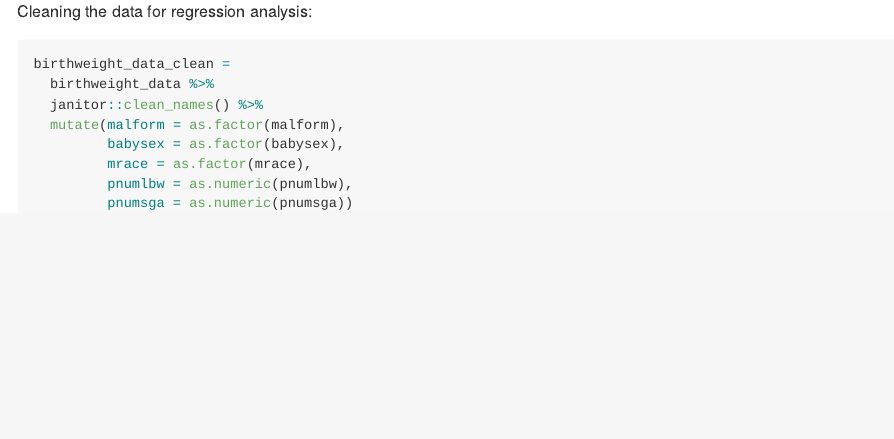
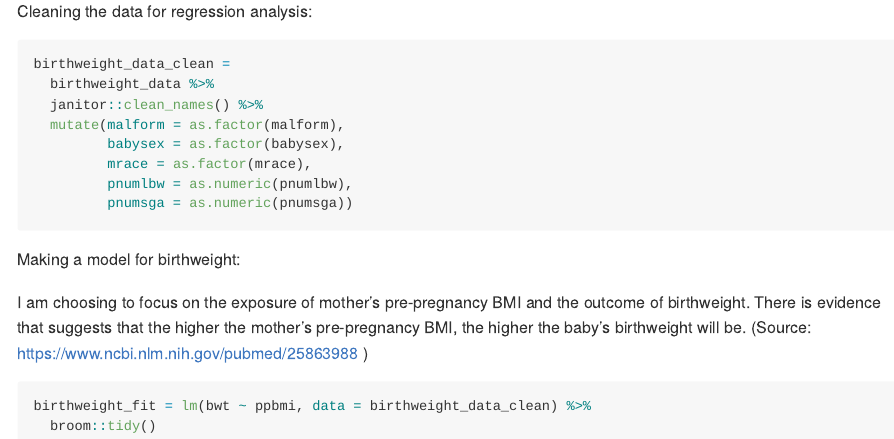
Before and after one commit to jshekelle/p8105_hw6_jes2353, an R Markdown document (Homework 6.Rmd): the page in a window 1100 px wide, from 1500 px down. Rendered offline with R 4.5, knitr and Pandoc, with nearby package versions; some code elsewhere in the file could not run offline; column names are cleaned by a stand-in for the janitor package.

Commit message:
I have a model statement with a p-value and everything!

````diff
--- a/Homework 6.Rmd
+++ b/Homework 6.Rmd
@@ -82,3 +82,15 @@ birthweight_data_clean =
          pnumlbw = as.numeric(pnumlbw),
          pnumsga = as.numeric(pnumsga))
 ```
+
+
+Making a model for birthweight:
+
+I am choosing to focus on the exposure of mother's pre-pregnancy BMI and the outcome of birthweight. There is evidence that suggests that the higher the mother's pre-pregnancy BMI, the higher the baby's birthweight will be. (Source: https://www.ncbi.nlm.nih.gov/pubmed/25863988 )
+
+
+```{r}
+birthweight_fit = lm(bwt ~ ppbmi, data = birthweight_data_clean) %>%
+  broom::tidy()
+
+```
````
